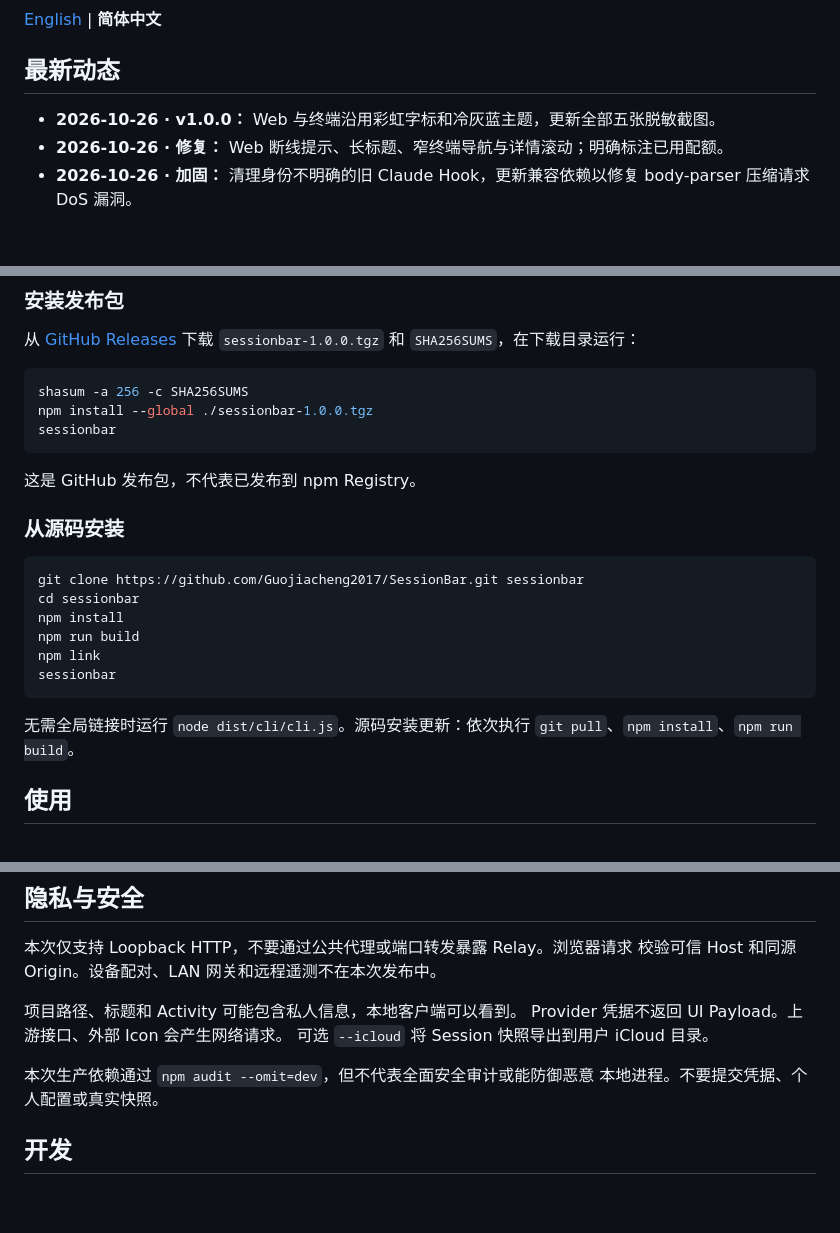
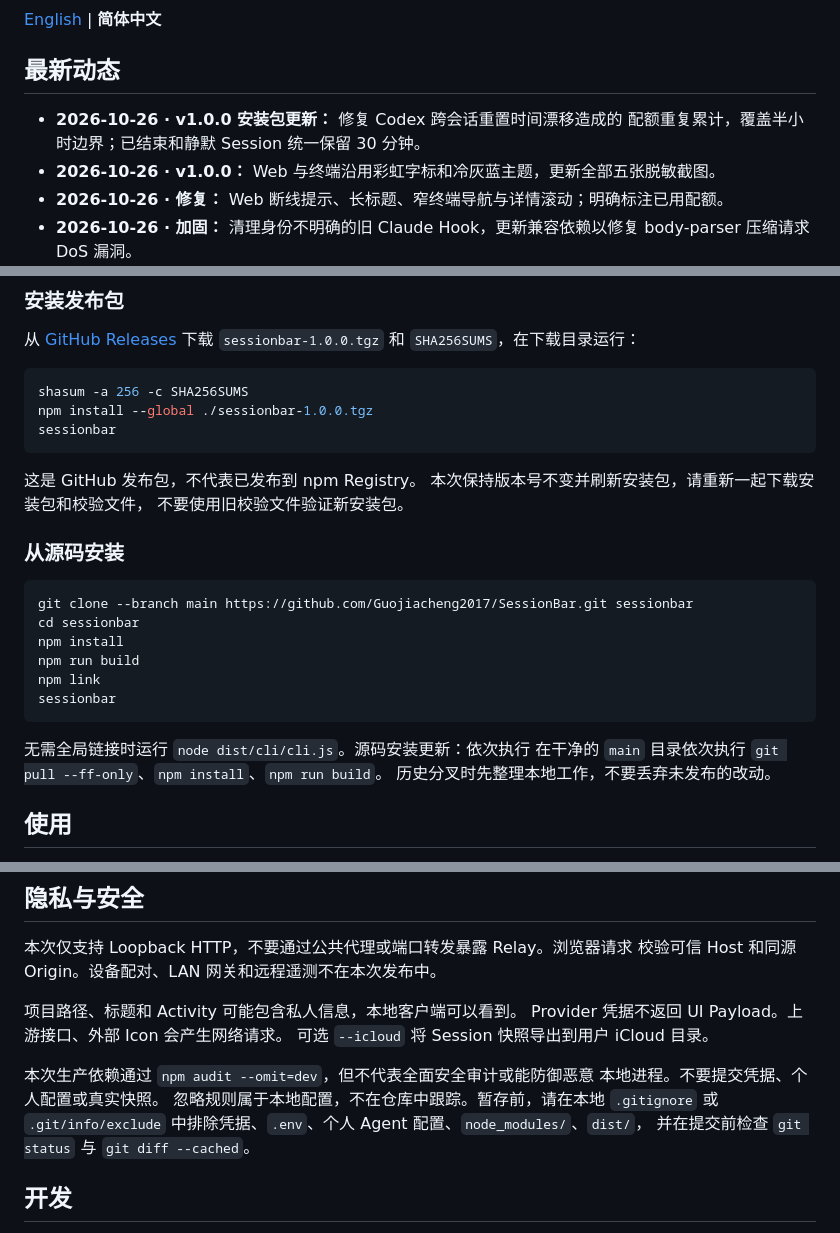
Before and after one commit to Guojiacheng2017/SessionBar, a Markdown page: README.zh-CN.md, 3 parts joined by grey strips. Rendered like a GitHub page; blank space fills up the shorter version.

````diff
--- a/README.zh-CN.md
+++ b/README.zh-CN.md
@@ -8,6 +8,8 @@
 
 ## 最新动态
 
+- **2026-10-26 · v1.0.0 安装包更新：** 修复 Codex 跨会话重置时间漂移造成的
+  配额重复累计，覆盖半小时边界；已结束和静默 Session 统一保留 30 分钟。
 - **2026-10-26 · v1.0.0：** Web 与终端沿用彩虹字标和冷灰蓝主题，更新全部五张脱敏截图。
 - **2026-10-26 · 修复：** Web 断线提示、长标题、窄终端导航与详情滚动；明确标注已用配额。
 - **2026-10-26 · 加固：** 清理身份不明确的旧 Claude Hook，更新兼容依赖以修复 body-parser 压缩请求 DoS 漏洞。
@@ -84,11 +86,13 @@ sessionbar
 ```
 
 这是 GitHub 发布包，不代表已发布到 npm Registry。
+本次保持版本号不变并刷新安装包，请重新一起下载安装包和校验文件，
+不要使用旧校验文件验证新安装包。
 
 ### 从源码安装
 
 ```sh
-git clone https://github.com/Guojiacheng2017/SessionBar.git sessionbar
+git clone --branch main https://github.com/Guojiacheng2017/SessionBar.git sessionbar
 cd sessionbar
 npm install
 npm run build
@@ -97,7 +101,8 @@ sessionbar
 ```
 
 无需全局链接时运行 `node dist/cli/cli.js`。源码安装更新：依次执行
-`git pull`、`npm install`、`npm run build`。
+在干净的 `main` 目录依次执行 `git pull --ff-only`、`npm install`、`npm run build`。
+历史分叉时先整理本地工作，不要丢弃未发布的改动。
 
 ## 使用
 
@@ -199,6 +208,9 @@ Provider 凭据不返回 UI Payload。上游接口、外部 Icon 会产生网络
 
 本次生产依赖通过 `npm audit --omit=dev`，但不代表全面安全审计或能防御恶意
 本地进程。不要提交凭据、个人配置或真实快照。
+忽略规则属于本地配置，不在仓库中跟踪。暂存前，请在本地 `.gitignore` 或
+`.git/info/exclude` 中排除凭据、`.env`、个人 Agent 配置、`node_modules/`、`dist/`，
+并在提交前检查 `git status` 与 `git diff --cached`。
 
 ## 开发
 
````
Also changed, not shown: other parts of README.zh-CN.md (+4 -0 lines), README.md (+16 -2 lines).
